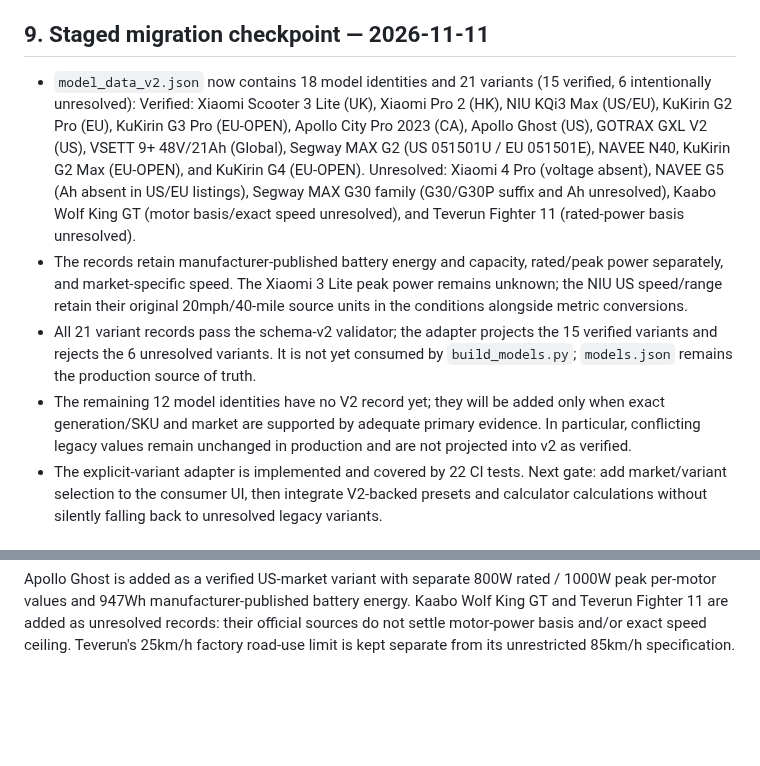
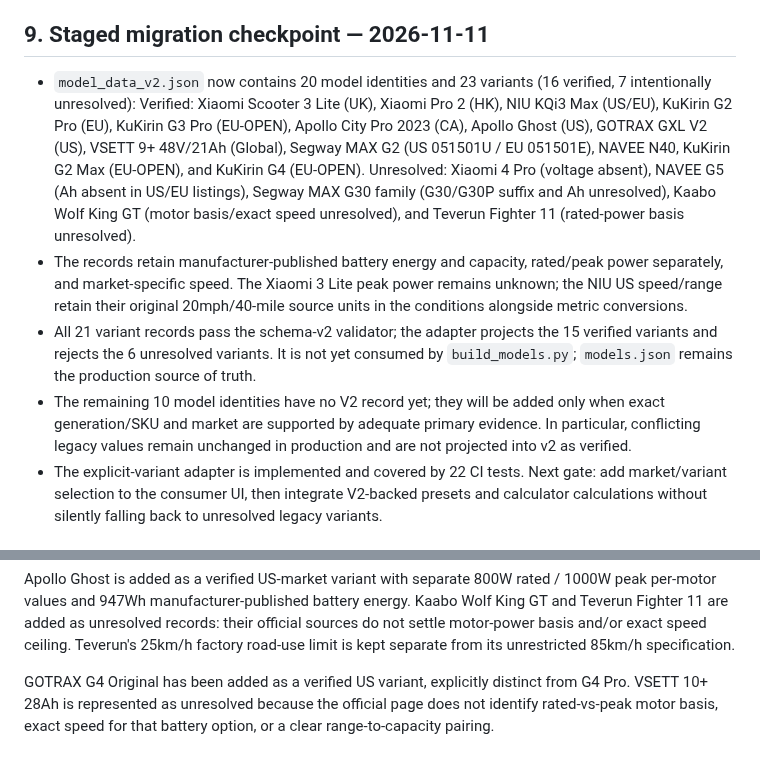
Before and after one commit to rikobn10-cyber/voltride, a Markdown page: docs/MODEL_DATA_SCHEMA_V2_MIGRATION_PLAN_2026-11-10.md, 2 parts joined by grey strips. Drawn GitHub-style; blank space fills up the shorter version.

Commit message:
docs: add GOTRAX G4 and VSETT 10 Plus migration checkpoint

```diff
--- a/docs/MODEL_DATA_SCHEMA_V2_MIGRATION_PLAN_2026-11-10.md
+++ b/docs/MODEL_DATA_SCHEMA_V2_MIGRATION_PLAN_2026-11-10.md
@@ -170,10 +170,10 @@ These are work queues, not permission to overwrite current production values wit
 
 ## 9. Staged migration checkpoint — 2026-11-11
 
-- `model_data_v2.json` now contains 18 model identities and 21 variants (15 verified, 6 intentionally unresolved): Verified: Xiaomi Scooter 3 Lite (UK), Xiaomi Pro 2 (HK), NIU KQi3 Max (US/EU), KuKirin G2 Pro (EU), KuKirin G3 Pro (EU-OPEN), Apollo City Pro 2023 (CA), Apollo Ghost (US), GOTRAX GXL V2 (US), VSETT 9+ 48V/21Ah (Global), Segway MAX G2 (US 051501U / EU 051501E), NAVEE N40, KuKirin G2 Max (EU-OPEN), and KuKirin G4 (EU-OPEN). Unresolved: Xiaomi 4 Pro (voltage absent), NAVEE G5 (Ah absent in US/EU listings), Segway MAX G30 family (G30/G30P suffix and Ah unresolved), Kaabo Wolf King GT (motor basis/exact speed unresolved), and Teverun Fighter 11 (rated-power basis unresolved).
+- `model_data_v2.json` now contains 20 model identities and 23 variants (16 verified, 7 intentionally unresolved): Verified: Xiaomi Scooter 3 Lite (UK), Xiaomi Pro 2 (HK), NIU KQi3 Max (US/EU), KuKirin G2 Pro (EU), KuKirin G3 Pro (EU-OPEN), Apollo City Pro 2023 (CA), Apollo Ghost (US), GOTRAX GXL V2 (US), VSETT 9+ 48V/21Ah (Global), Segway MAX G2 (US 051501U / EU 051501E), NAVEE N40, KuKirin G2 Max (EU-OPEN), and KuKirin G4 (EU-OPEN). Unresolved: Xiaomi 4 Pro (voltage absent), NAVEE G5 (Ah absent in US/EU listings), Segway MAX G30 family (G30/G30P suffix and Ah unresolved), Kaabo Wolf King GT (motor basis/exact speed unresolved), and Teverun Fighter 11 (rated-power basis unresolved).
 - The records retain manufacturer-published battery energy and capacity, rated/peak power separately, and market-specific speed. The Xiaomi 3 Lite peak power remains unknown; the NIU US speed/range retain their original 20mph/40-mile source units in the conditions alongside metric conversions.
 - All 21 variant records pass the schema-v2 validator; the adapter projects the 15 verified variants and rejects the 6 unresolved variants. It is not yet consumed by `build_models.py`; `models.json` remains the production source of truth.
-- The remaining 12 model identities have no V2 record yet; they will be added only when exact generation/SKU and market are supported by adequate primary evidence. In particular, conflicting legacy values remain unchanged in production and are not projected into v2 as verified.
+- The remaining 10 model identities have no V2 record yet; they will be added only when exact generation/SKU and market are supported by adequate primary evidence. In particular, conflicting legacy values remain unchanged in production and are not projected into v2 as verified.
 - The explicit-variant adapter is implemented and covered by 22 CI tests. Next gate: add market/variant selection to the consumer UI, then integrate V2-backed presets and calculator calculations without silently falling back to unresolved legacy variants.
 
 
@@ -213,3 +213,6 @@ NAVEE N40, KuKirin G2 Max and KuKirin G4 have now been added as verified exact o
 
 
 Apollo Ghost is added as a verified US-market variant with separate 800W rated / 1000W peak per-motor values and 947Wh manufacturer-published battery energy. Kaabo Wolf King GT and Teverun Fighter 11 are added as unresolved records: their official sources do not settle motor-power basis and/or exact speed ceiling. Teverun's 25km/h factory road-use limit is kept separate from its unrestricted 85km/h specification.
+
+
+GOTRAX G4 Original has been added as a verified US variant, explicitly distinct from G4 Pro. VSETT 10+ 28Ah is represented as unresolved because the official page does not identify rated-vs-peak motor basis, exact speed for that battery option, or a clear range-to-capacity pairing.
```
